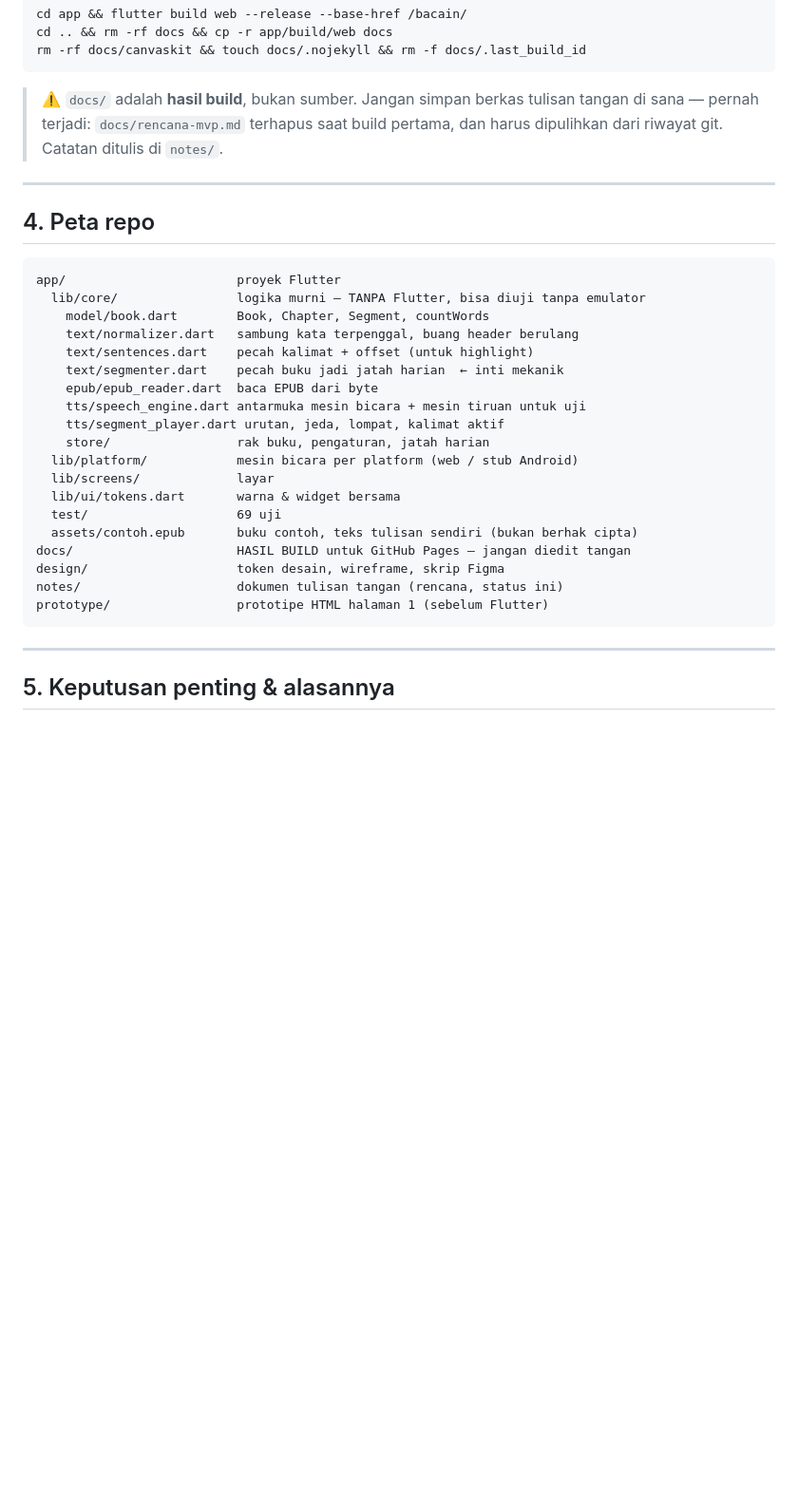
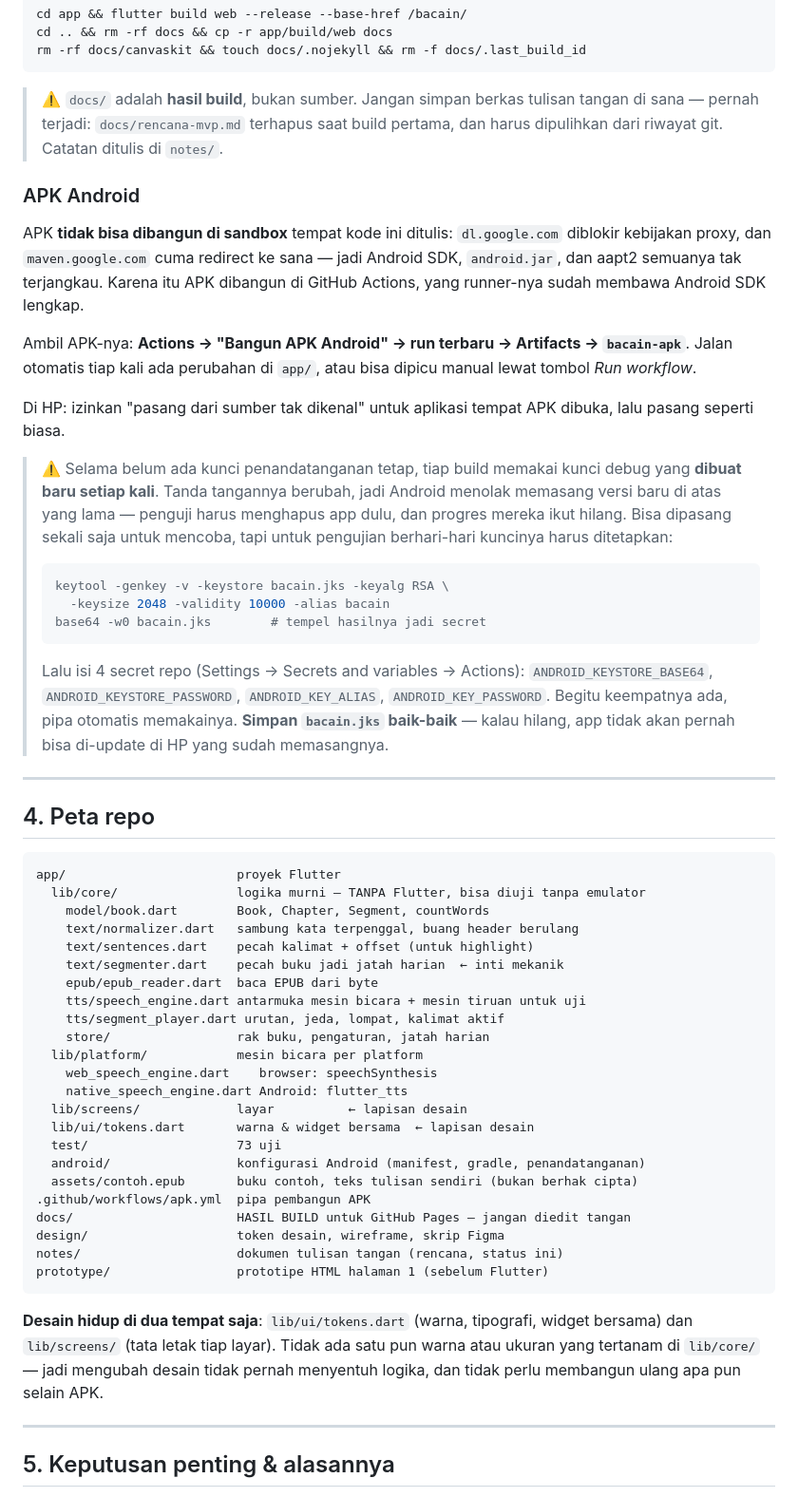
Before and after one commit to stuwagapat/bacain, a Markdown page: notes/status.md, the part around one of its changes. Shown at 95% size. Rendered like a GitHub page; blank space fills up the shorter version.

````diff
--- a/notes/status.md
+++ b/notes/status.md
@@ -95,6 +96,38 @@ rm -rf docs/canvaskit && touch docs/.nojekyll && rm -f docs/.last_build_id
 > tangan di sana — pernah terjadi: `docs/rencana-mvp.md` terhapus saat build
 > pertama, dan harus dipulihkan dari riwayat git. Catatan ditulis di `notes/`.
 
+### APK Android
+
+APK **tidak bisa dibangun di sandbox** tempat kode ini ditulis: `dl.google.com`
+diblokir kebijakan proxy, dan `maven.google.com` cuma redirect ke sana — jadi
+Android SDK, `android.jar`, dan aapt2 semuanya tak terjangkau. Karena itu APK
+dibangun di GitHub Actions, yang runner-nya sudah membawa Android SDK lengkap.
+
+Ambil APK-nya: **Actions → "Bangun APK Android" → run terbaru → Artifacts →
+`bacain-apk`**. Jalan otomatis tiap kali ada perubahan di `app/`, atau bisa
+dipicu manual lewat tombol *Run workflow*.
+
+Di HP: izinkan "pasang dari sumber tak dikenal" untuk aplikasi tempat APK
+dibuka, lalu pasang seperti biasa.
+
+> ⚠️ Selama belum ada kunci penandatanganan tetap, tiap build memakai kunci
+> debug yang **dibuat baru setiap kali**. Tanda tangannya berubah, jadi Android
+> menolak memasang versi baru di atas yang lama — penguji harus menghapus app
+> dulu, dan progres mereka ikut hilang. Bisa dipasang sekali saja untuk
+> mencoba, tapi untuk pengujian berhari-hari kuncinya harus ditetapkan:
+>
+> ```bash
+> keytool -genkey -v -keystore bacain.jks -keyalg RSA \
+>   -keysize 2048 -validity 10000 -alias bacain
+> base64 -w0 bacain.jks        # tempel hasilnya jadi secret
+> ```
+>
+> Lalu isi 4 secret repo (Settings → Secrets and variables → Actions):
+> `ANDROID_KEYSTORE_BASE64`, `ANDROID_KEYSTORE_PASSWORD`, `ANDROID_KEY_ALIAS`,
+> `ANDROID_KEY_PASSWORD`. Begitu keempatnya ada, pipa otomatis memakainya.
+> **Simpan `bacain.jks` baik-baik** — kalau hilang, app tidak akan pernah bisa
+> di-update di HP yang sudah memasangnya.
+
 ---
 
 ## 4. Peta repo
@@ -110,16 +143,25 @@ app/                       proyek Flutter
     tts/speech_engine.dart antarmuka mesin bicara + mesin tiruan untuk uji
     tts/segment_player.dart urutan, jeda, lompat, kalimat aktif
     store/                 rak buku, pengaturan, jatah harian
-  lib/platform/            mesin bicara per platform (web / stub Android)
-  lib/screens/             layar
-  lib/ui/tokens.dart       warna & widget bersama
-  test/                    69 uji
+  lib/platform/            mesin bicara per platform
+    web_speech_engine.dart    browser: speechSynthesis
+    native_speech_engine.dart Android: flutter_tts
+  lib/screens/             layar          ← lapisan desain
+  lib/ui/tokens.dart       warna & widget bersama  ← lapisan desain
+  test/                    73 uji
+  android/                 konfigurasi Android (manifest, gradle, penandatanganan)
   assets/contoh.epub       buku contoh, teks tulisan sendiri (bukan berhak cipta)
+.github/workflows/apk.yml  pipa pembangun APK
 docs/                      HASIL BUILD untuk GitHub Pages — jangan diedit tangan
 design/                    token desain, wireframe, skrip Figma
 notes/                     dokumen tulisan tangan (rencana, status ini)
 prototype/                 prototipe HTML halaman 1 (sebelum Flutter)
 ```
+
+**Desain hidup di dua tempat saja**: `lib/ui/tokens.dart` (warna, tipografi,
+widget bersama) dan `lib/screens/` (tata letak tiap layar). Tidak ada satu pun
+warna atau ukuran yang tertanam di `lib/core/` — jadi mengubah desain tidak
+pernah menyentuh logika, dan tidak perlu membangun ulang apa pun selain APK.
 
 ---
 
````
Also changed, not shown: other parts of notes/status.md (+38 -7 lines).
